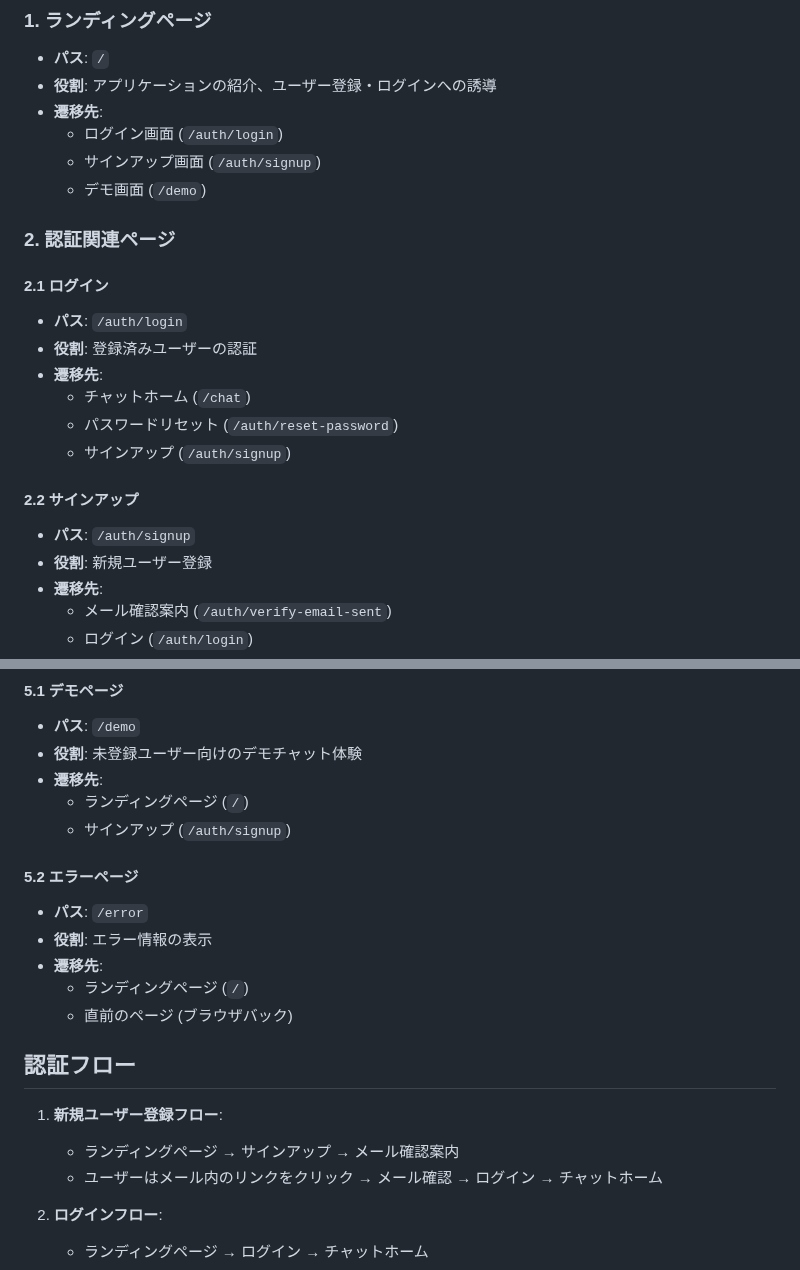
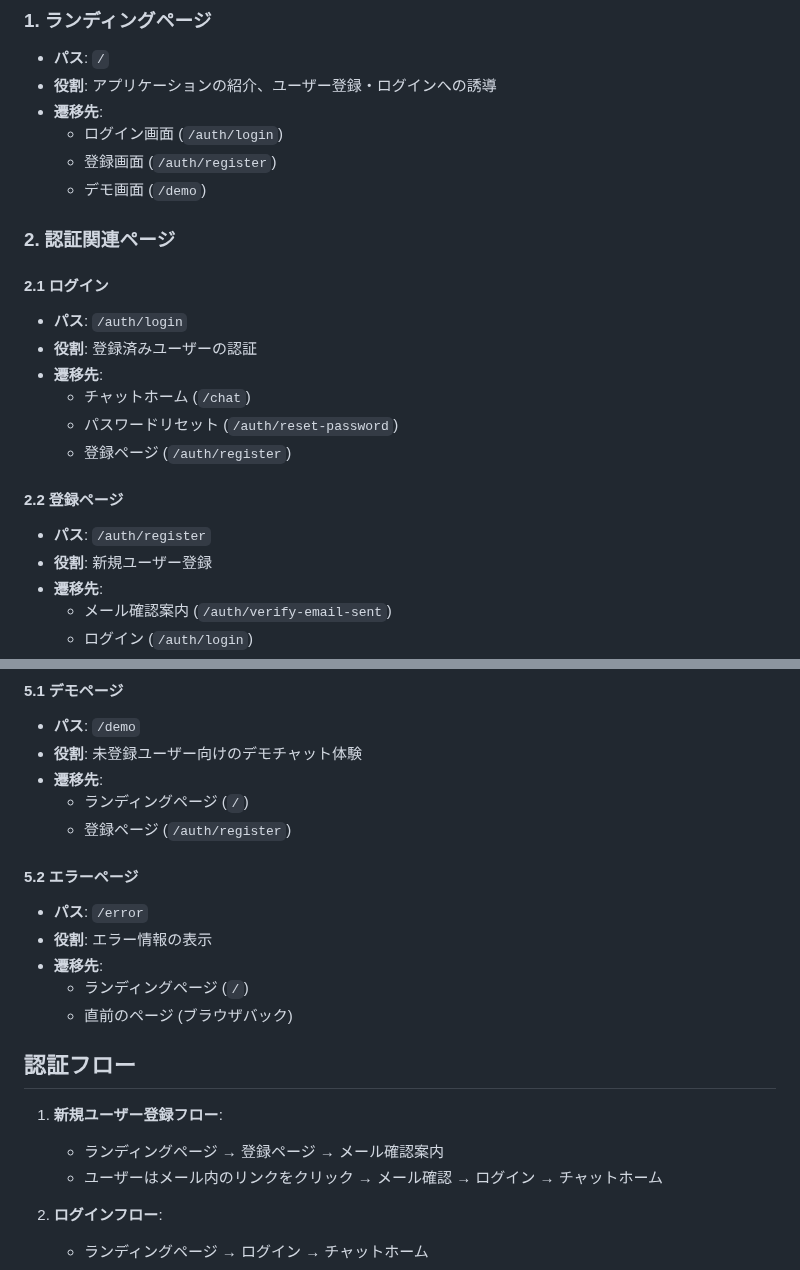
Before and after one commit to keiichiro-sonoda/sleepy-capybara-chat, a Markdown page: frontend/docs/page_navigation_design.md, 2 parts joined by grey strips. GitHub-like rendering.

Commit message:
docs: ページ遷移設計書のパス名を実装に合わせて修正
- /auth/signup から /auth/register に統一
- 関連する遷移フローの説明も更新

```diff
--- a/frontend/docs/page_navigation_design.md
+++ b/frontend/docs/page_navigation_design.md
@@ -11,7 +11,7 @@
 - **役割**: アプリケーションの紹介、ユーザー登録・ログインへの誘導
 - **遷移先**:
   - ログイン画面 (`/auth/login`)
-  - サインアップ画面 (`/auth/signup`)
+  - 登録画面 (`/auth/register`)
   - デモ画面 (`/demo`)
 
 ### 2. 認証関連ページ
@@ -22,10 +22,10 @@
 - **遷移先**:
   - チャットホーム (`/chat`)
   - パスワードリセット (`/auth/reset-password`)
-  - サインアップ (`/auth/signup`)
+  - 登録ページ (`/auth/register`)
 
-#### 2.2 サインアップ
-- **パス**: `/auth/signup`
+#### 2.2 登録ページ
+- **パス**: `/auth/register`
 - **役割**: 新規ユーザー登録
 - **遷移先**:
   - メール確認案内 (`/auth/verify-email-sent`)
@@ -115,7 +115,7 @@
 - **役割**: 未登録ユーザー向けのデモチャット体験
 - **遷移先**:
   - ランディングページ (`/`)
-  - サインアップ (`/auth/signup`)
+  - 登録ページ (`/auth/register`)
 
 #### 5.2 エラーページ
 - **パス**: `/error`
@@ -127,7 +127,7 @@
 ## 認証フロー
 
 1. **新規ユーザー登録フロー**:
-   - ランディングページ → サインアップ → メール確認案内
+   - ランディングページ → 登録ページ → メール確認案内
    - ユーザーはメール内のリンクをクリック → メール確認 → ログイン → チャットホーム
 
 2. **ログインフロー**:
```
